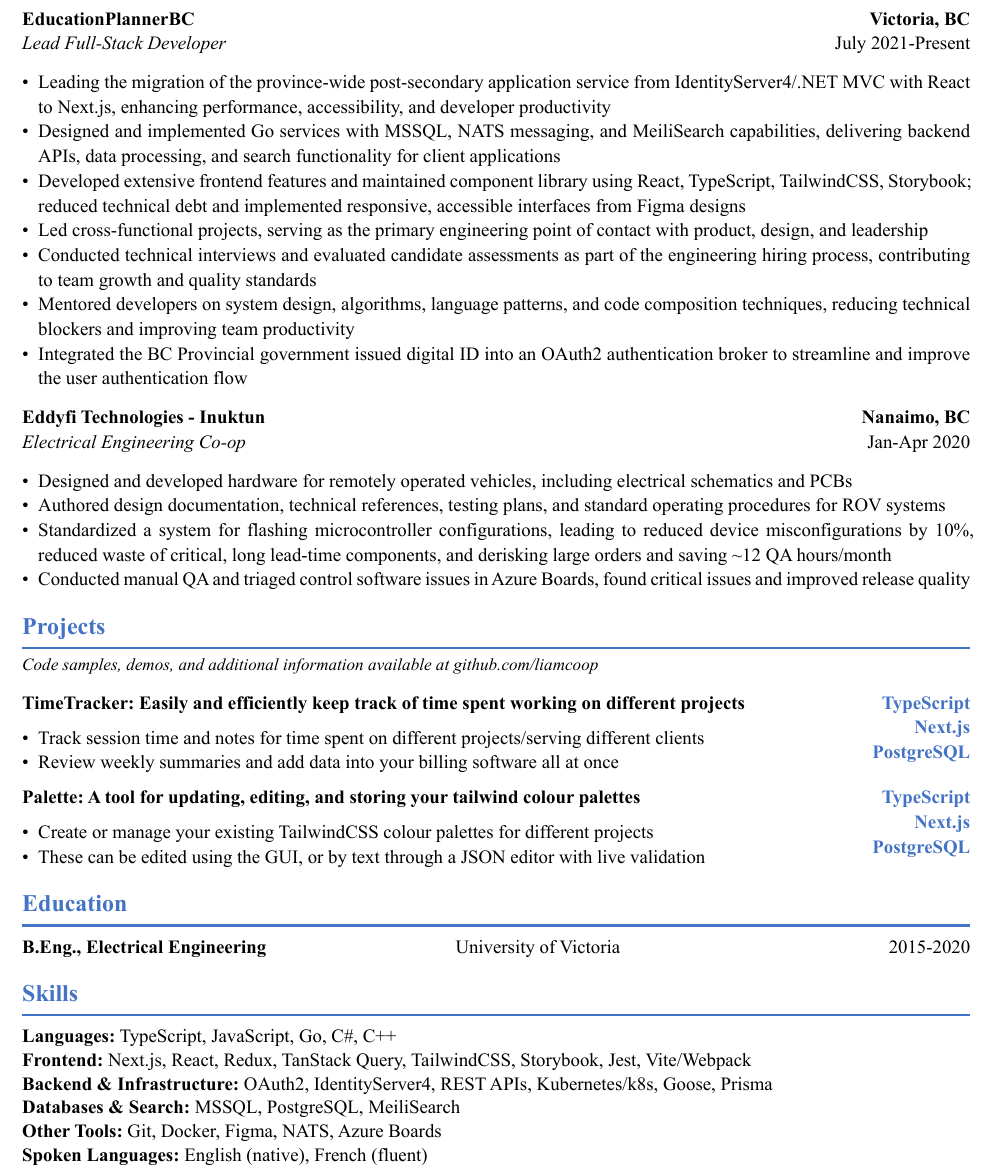
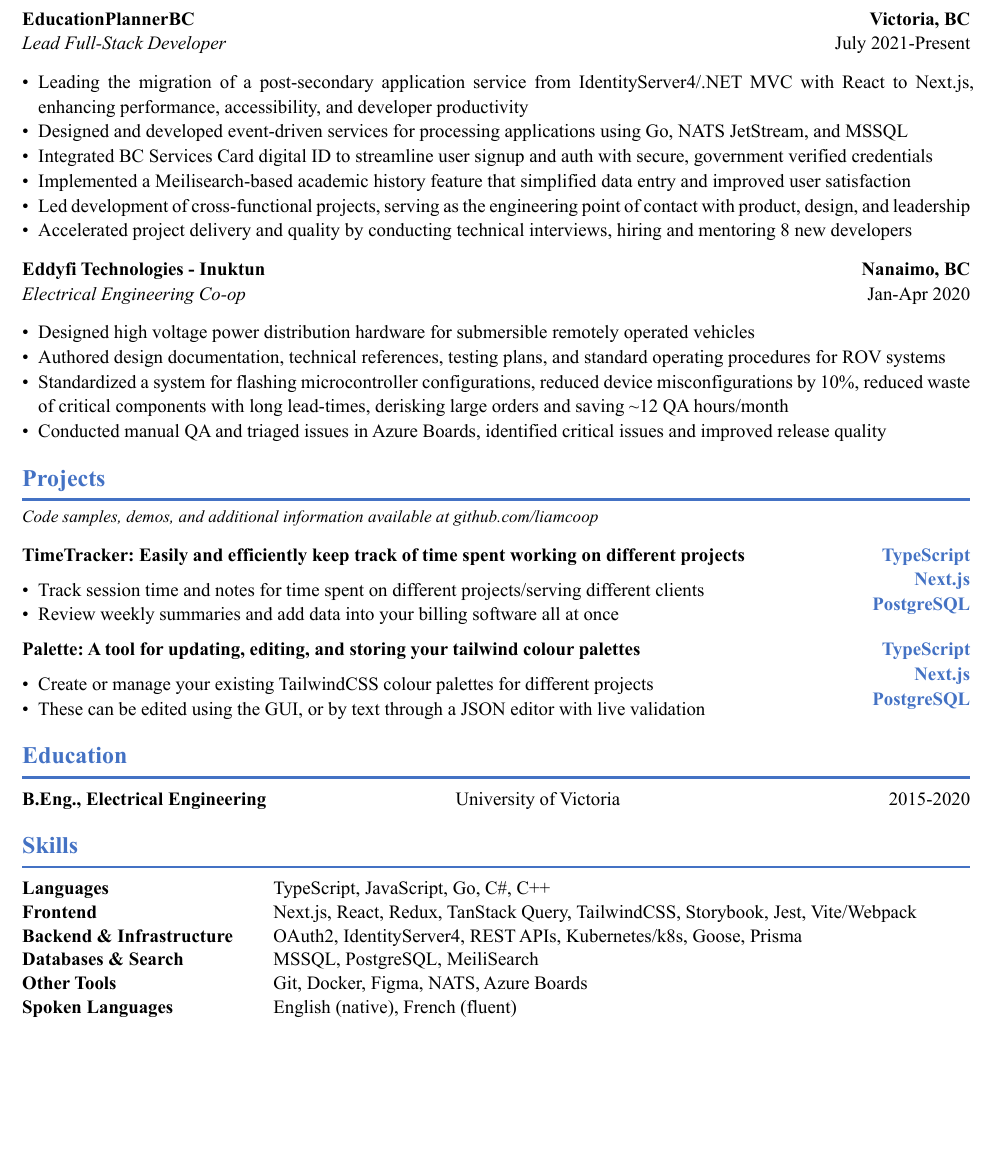
Before and after one commit to LiamCoop/resume, a Typst document (resume.typ): part of the page, cut so that both start at the same text, the shorter picture padded with empty space. The pictures show the PDF file resume.pdf that the author committed with the source.

Commit message:
updates to resume, obviously output has changed too

```diff
--- a/resume.typ
+++ b/resume.typ
@@ -67,13 +67,12 @@
 
 #v(0.2em)
 
-- Leading the migration of the province-wide post-secondary application service from IdentityServer4/.NET MVC with React to Next.js, enhancing performance, accessibility, and developer productivity
-- Designed and implemented Go services with MSSQL, NATS messaging, and MeiliSearch capabilities, delivering backend APIs, data processing, and search functionality for client applications
-- Developed extensive frontend features and maintained component library using React, TypeScript, TailwindCSS, Storybook; reduced technical debt and implemented responsive, accessible interfaces from Figma designs
-- Led cross-functional projects, serving as the primary engineering point of contact with product, design, and leadership
-- Conducted technical interviews and evaluated candidate assessments as part of the engineering hiring process, contributing to team growth and quality standards
-- Mentored developers on system design, algorithms, language patterns, and code composition techniques, reducing technical blockers and improving team productivity
-- Integrated the BC Provincial government issued digital ID into an OAuth2 authentication broker to streamline and improve the user authentication flow
+- Leading the migration of a post-secondary application service from IdentityServer4/.NET MVC with React to Next.js, enhancing performance, accessibility, and developer productivity
+- Designed and developed event-driven services for processing applications using Go, NATS JetStream, and MSSQL
+- Integrated BC Services Card digital ID to streamline user signup and auth with secure, government verified credentials
+- Implemented a Meilisearch-based academic history feature that simplified data entry and improved user satisfaction
+- Led development of cross-functional projects, serving as the engineering point of contact with product, design, and leadership
+- Accelerated project delivery and quality by conducting technical interviews, hiring and mentoring 8 new developers
 
 #v(0.2em)
 
@@ -81,10 +80,10 @@
 
 #v(0.2em)
 
-- Designed and developed hardware for remotely operated vehicles, including electrical schematics and PCBs
+- Designed high voltage power distribution hardware for submersible remotely operated vehicles
 - Authored design documentation, technical references, testing plans, and standard operating procedures for ROV systems
-- Standardized a system for flashing microcontroller configurations, leading to reduced device misconfigurations by 10%, reduced waste of critical, long lead-time components, and derisking large orders and saving \~12 QA hours/month
-- Conducted manual QA and triaged control software issues in Azure Boards, found critical issues and improved release quality
+- Standardized a system for flashing microcontroller configurations, reduced device misconfigurations by 10%, reduced waste of critical components with long lead-times, derisking large orders and saving \~12 QA hours/month
+- Conducted manual QA and triaged issues in Azure Boards, identified critical issues and improved release quality
 
 #v(0.2em)
 
```
Also changed, not shown: resume.pdf, resume.typ (20 more changed lines).
